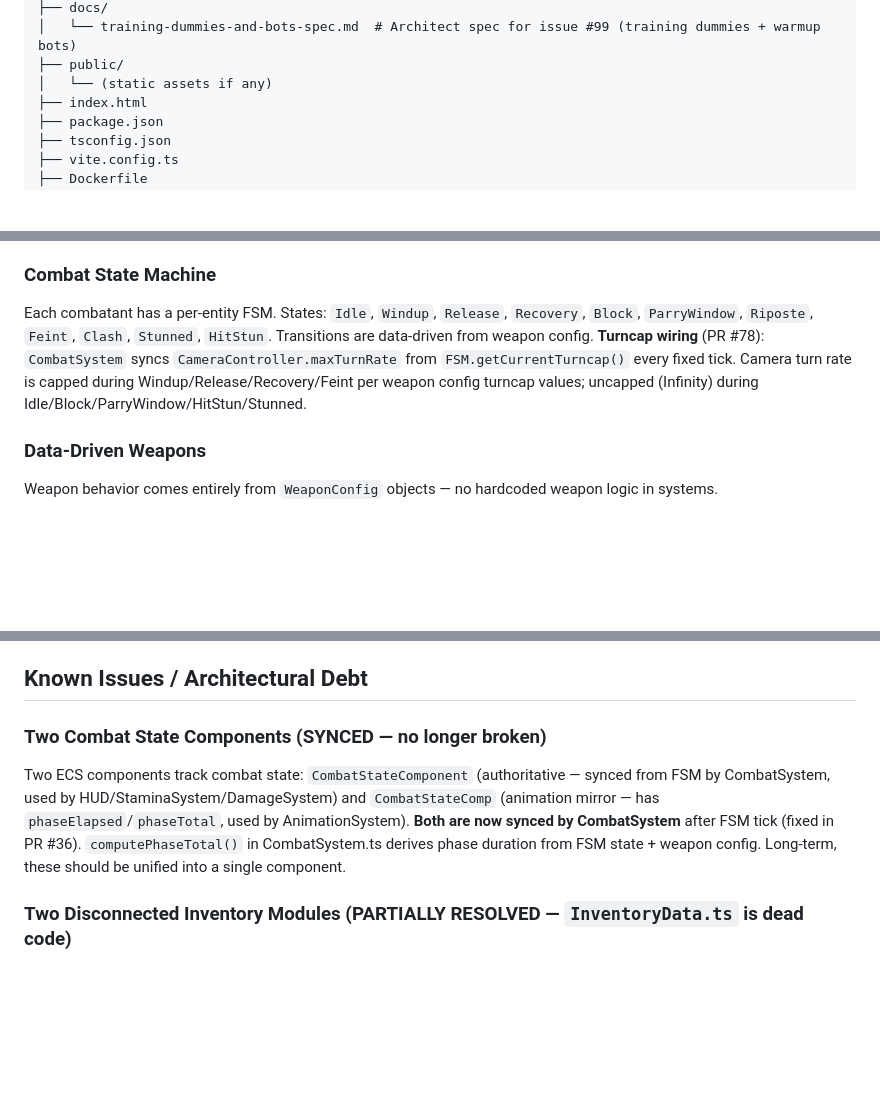
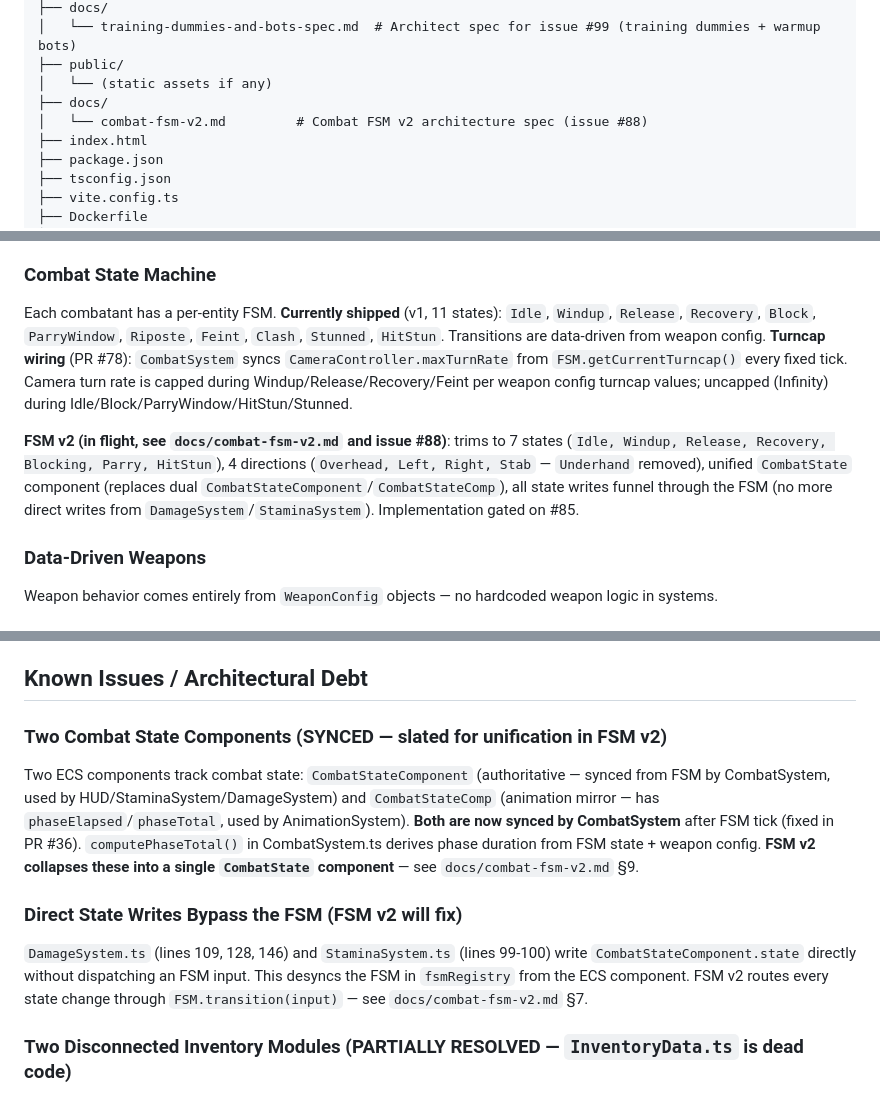
Before and after one commit to prasinus-automation/bladeboyz, a Markdown page: AGENTS.md, 3 parts joined by grey strips. GitHub-like rendering; blank space fills up the shorter version.

```diff
--- a/AGENTS.md
+++ b/AGENTS.md
@@ -85,6 +85,8 @@ bladeboyz/
 │   └── training-dummies-and-bots-spec.md  # Architect spec for issue #99 (training dummies + warmup bots)
 ├── public/
 │   └── (static assets if any)
+├── docs/
+│   └── combat-fsm-v2.md         # Combat FSM v2 architecture spec (issue #88)
 ├── index.html
 ├── package.json
 ├── tsconfig.json
@@ -107,7 +109,9 @@ Everything is an entity with composable components. No god-objects. Systems oper
 - All combat timing is in **fixed-update ticks**, not wall-clock time
 
 ### Combat State Machine
-Each combatant has a per-entity FSM. States: `Idle`, `Windup`, `Release`, `Recovery`, `Block`, `ParryWindow`, `Riposte`, `Feint`, `Clash`, `Stunned`, `HitStun`. Transitions are data-driven from weapon config. **Turncap wiring** (PR #78): `CombatSystem` syncs `CameraController.maxTurnRate` from `FSM.getCurrentTurncap()` every fixed tick. Camera turn rate is capped during Windup/Release/Recovery/Feint per weapon config turncap values; uncapped (Infinity) during Idle/Block/ParryWindow/HitStun/Stunned.
+Each combatant has a per-entity FSM. **Currently shipped** (v1, 11 states): `Idle`, `Windup`, `Release`, `Recovery`, `Block`, `ParryWindow`, `Riposte`, `Feint`, `Clash`, `Stunned`, `HitStun`. Transitions are data-driven from weapon config. **Turncap wiring** (PR #78): `CombatSystem` syncs `CameraController.maxTurnRate` from `FSM.getCurrentTurncap()` every fixed tick. Camera turn rate is capped during Windup/Release/Recovery/Feint per weapon config turncap values; uncapped (Infinity) during Idle/Block/ParryWindow/HitStun/Stunned.
+
+**FSM v2 (in flight, see `docs/combat-fsm-v2.md` and issue #88)**: trims to 7 states (`Idle, Windup, Release, Recovery, Blocking, Parry, HitStun`), 4 directions (`Overhead, Left, Right, Stab` — `Underhand` removed), unified `CombatState` component (replaces dual `CombatStateComponent`/`CombatStateComp`), all state writes funnel through the FSM (no more direct writes from `DamageSystem`/`StaminaSystem`). Implementation gated on #85.
 
 ### Data-Driven Weapons
 Weapon behavior comes entirely from `WeaponConfig` objects — no hardcoded weapon logic in systems.
@@ -163,8 +167,11 @@ npm run lint         # Run ESLint
 
 ## Known Issues / Architectural Debt
 
-### Two Combat State Components (SYNCED — no longer broken)
-Two ECS components track combat state: `CombatStateComponent` (authoritative — synced from FSM by CombatSystem, used by HUD/StaminaSystem/DamageSystem) and `CombatStateComp` (animation mirror — has `phaseElapsed`/`phaseTotal`, used by AnimationSystem). **Both are now synced by CombatSystem** after FSM tick (fixed in PR #36). `computePhaseTotal()` in CombatSystem.ts derives phase duration from FSM state + weapon config. Long-term, these should be unified into a single component.
+### Two Combat State Components (SYNCED — slated for unification in FSM v2)
+Two ECS components track combat state: `CombatStateComponent` (authoritative — synced from FSM by CombatSystem, used by HUD/StaminaSystem/DamageSystem) and `CombatStateComp` (animation mirror — has `phaseElapsed`/`phaseTotal`, used by AnimationSystem). **Both are now synced by CombatSystem** after FSM tick (fixed in PR #36). `computePhaseTotal()` in CombatSystem.ts derives phase duration from FSM state + weapon config. **FSM v2 collapses these into a single `CombatState` component** — see `docs/combat-fsm-v2.md` §9.
+
+### Direct State Writes Bypass the FSM (FSM v2 will fix)
+`DamageSystem.ts` (lines 109, 128, 146) and `StaminaSystem.ts` (lines 99-100) write `CombatStateComponent.state` directly without dispatching an FSM input. This desyncs the FSM in `fsmRegistry` from the ECS component. FSM v2 routes every state change through `FSM.transition(input)` — see `docs/combat-fsm-v2.md` §7.
 
 ### Two Disconnected Inventory Modules (PARTIALLY RESOLVED — `InventoryData.ts` is dead code)
 `src/inventory/InventoryData.ts` is a lightweight UI-only side-table that was originally consumed by `InventoryPanel.ts`. `src/ecs/systems/InventorySystem.ts` is the real system with full equip logic (3D model swap, FSM update, ECS sync). **`InventoryPanel.ts` now correctly imports from `InventorySystem.ts`** (line 11 — `getInventory`, `equipWeapon`). `InventoryData.ts` is unused dead code referenced only by its own tests; remove in a cleanup PR.
```
Also changed, not shown: docs/combat-fsm-v2.md (added, +432 -0 lines).
